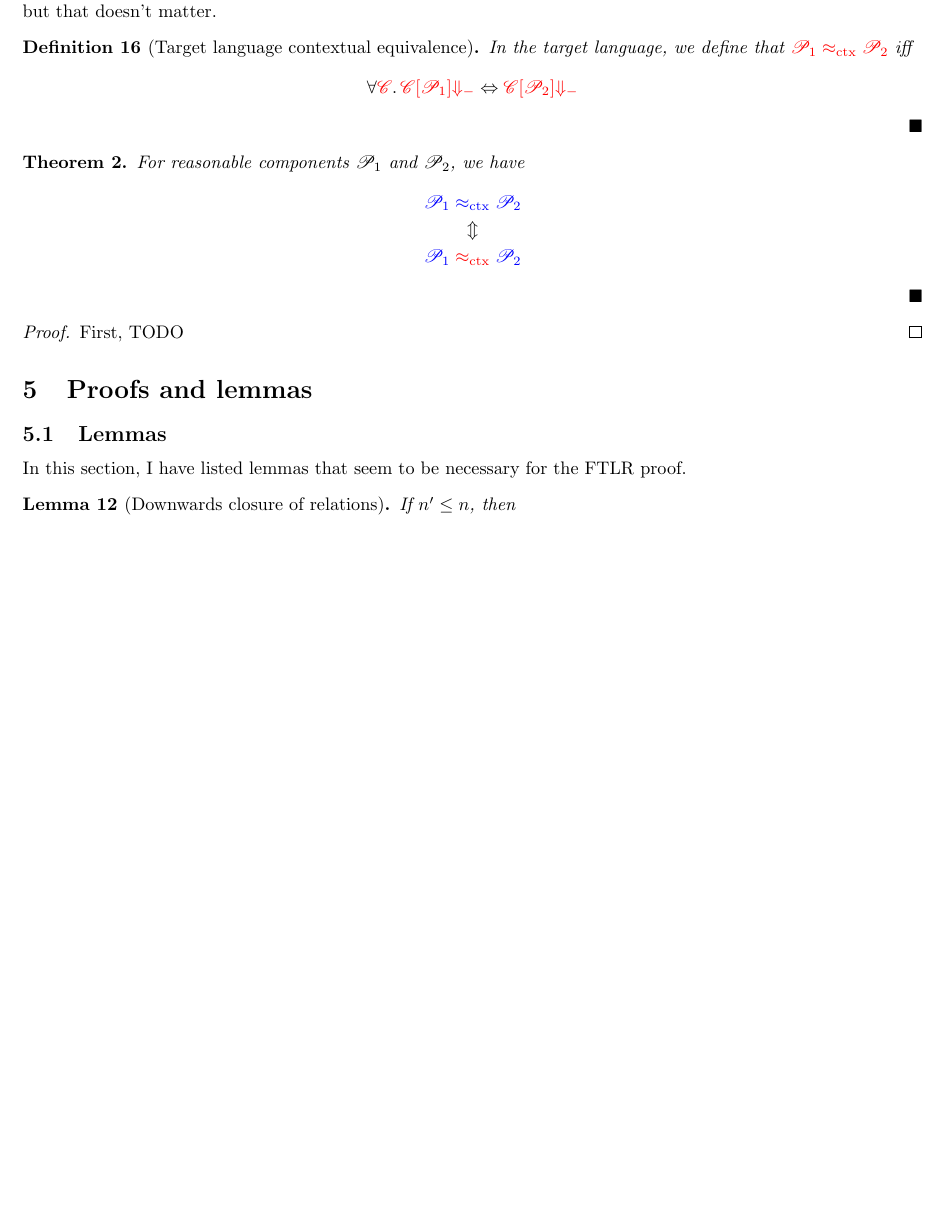
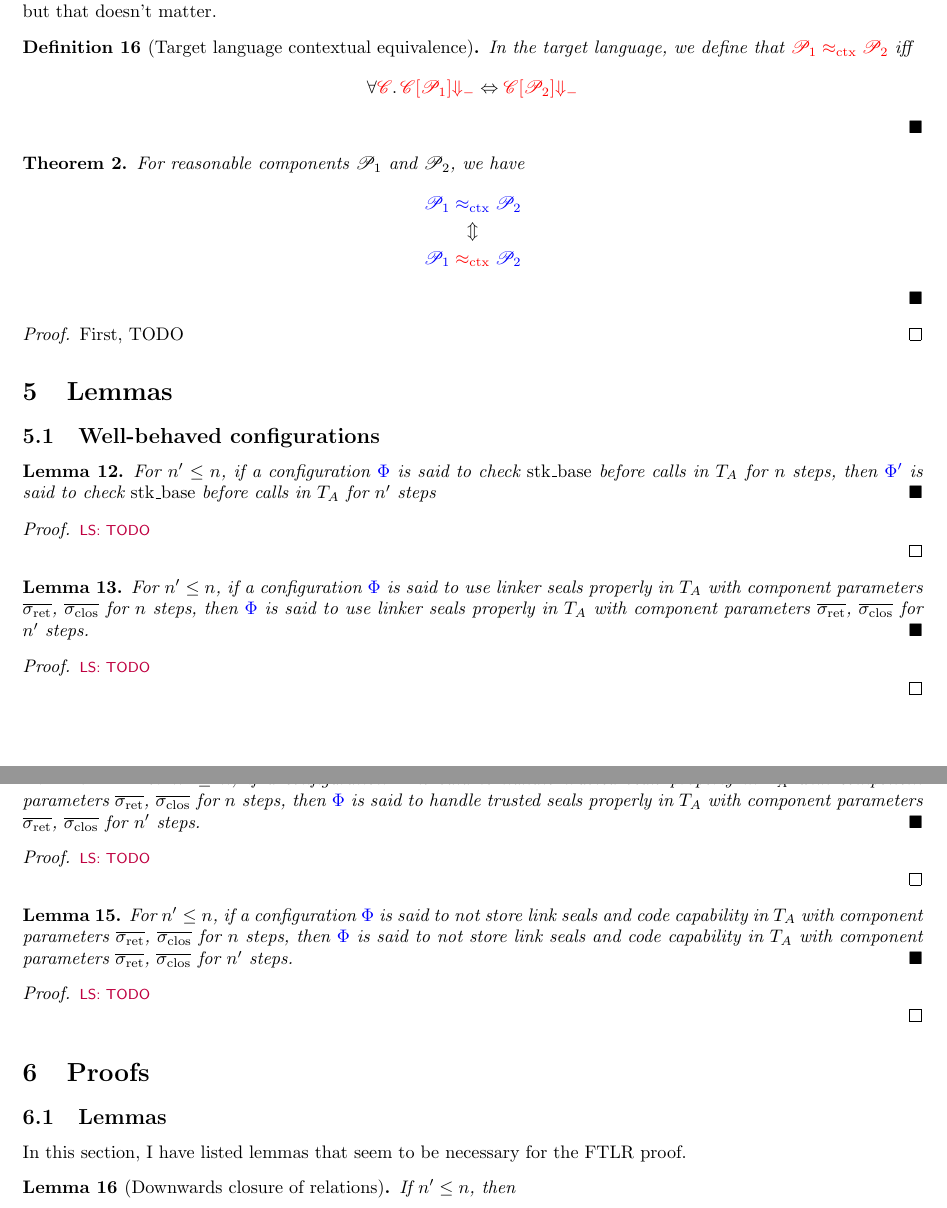
Before and after one commit to dominiquedevriese/capability-machine-reasoning-on-paper, a LaTeX document (fully-abstract-comp/technical-report.tex): part of page 28 of 43 before the commit and two parts of pages 28 and 29 of 43 after it, the two joined at a grey line, cut so that both start at the same text, the shorter picture padded with empty space. Compiled offline with pdfLaTeX.

Commit message:
Downwards closure lemmas about the conditions on source configurations

```diff
--- a/fully-abstract-comp/technical-report.tex
+++ b/fully-abstract-comp/technical-report.tex
@@ -2529,7 +2529,43 @@ This works perfectly fine, except that the context does not get any well-bracket
   TODO
 \end{proof}
 
-\section{Proofs and lemmas}
+\section{Lemmas}
+\subsection{Well-behaved configurations}
+\begin{lemma}
+  \label{lem:check-stack-addr-before-call-dc}
+For $n' \leq n$, if a configuration $\src{\Phi}$ is said to check $\stkb$ before calls in $\ta$ for $n$ steps, then $\src{\Phi'}$ is said to check $\stkb$ before calls in $\ta$ for $n'$ steps
+\end{lemma}
+\begin{proof}
+  \lau{TODO}
+\end{proof}
+
+\begin{lemma}
+  \label{lem:use-return-seals-call-dc}
+  For $n' \leq n$, if a configuration $\src{\Phi}$ is said to use linker seals properly in $\ta$ with component parameters $\sigrets$, $\sigcloss$ for $n$ steps, then $\src{\Phi}$ is said to use linker seals properly in $\ta$ with component parameters $\sigrets$, $\sigcloss$ for $n'$ steps.
+\end{lemma}
+\begin{proof}
+  \lau{TODO}
+\end{proof}
+
+\begin{lemma}
+  \label{lem:handle-trusted-seals-prop-dc}
+  For $n' \leq n$, if a configuration $\src{\Phi}$ is said to handle trusted seals properly in $\ta$ with component parameters $\sigrets$, $\sigcloss$ for $n$ steps, then $\src{\Phi}$ is said to handle trusted seals properly in $\ta$ with component parameters $\sigrets$, $\sigcloss$ for $n'$ steps.
+\end{lemma}
+\begin{proof}
+  \lau{TODO}
+\end{proof}
+
+\begin{lemma}
+  \label{lem:never-store-seal-code-cap-dc}
+  For $n' \leq n$, if a configuration $\src{\Phi}$ is said to not store link seals and code capability in $\ta$ with component parameters $\sigrets$, $\sigcloss$ for $n$ steps, then $\src{\Phi}$ is said to not store link seals and code capability in $\ta$ with component parameters $\sigrets$, $\sigcloss$ for $n'$ steps.
+\end{lemma}
+\begin{proof}
+  \lau{TODO}
+\end{proof}
+
+
+
+\section{Proofs}
 \input{ftlr-proof-cases}
 
 % \clearpage
```
